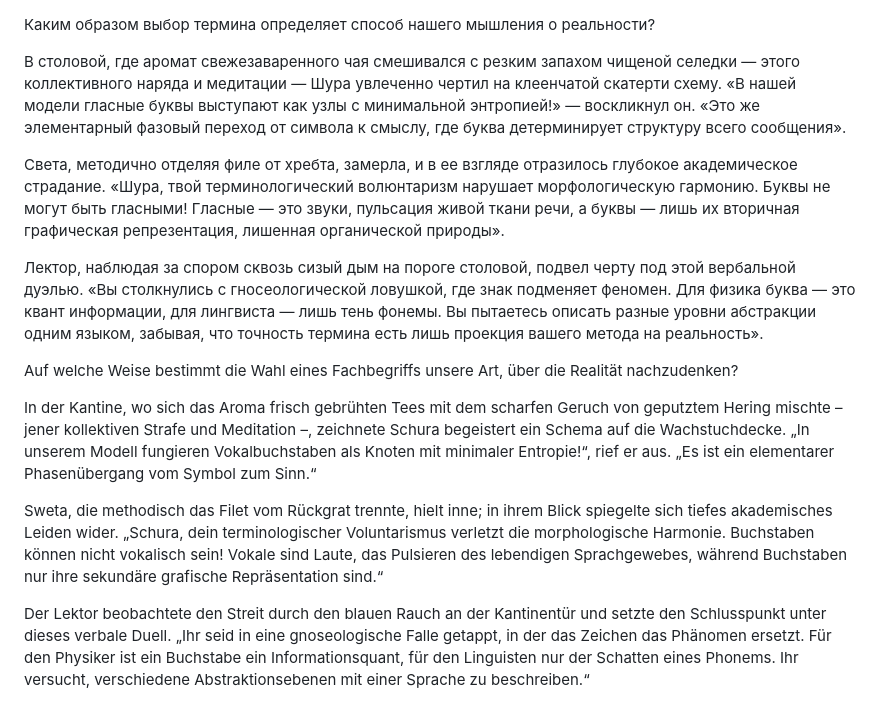
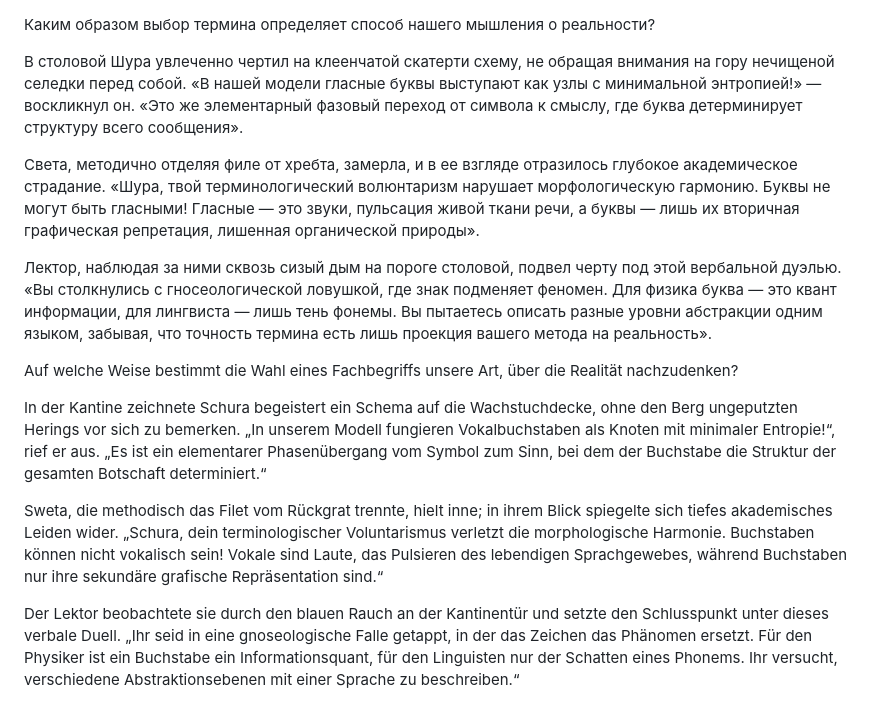
Before and after one commit to leshikus/realm, a Markdown page: story_004.md, the part around the change. Drawn GitHub-style.

```diff
--- a/story_004.md
+++ b/story_004.md
@@ -1,15 +1,15 @@
 Каким образом выбор термина определяет способ нашего мышления о реальности?
 
-В столовой, где аромат свежезаваренного чая смешивался с резким запахом чищеной селедки — этого коллективного наряда и медитации — Шура увлеченно чертил на клеенчатой скатерти схему. «В нашей модели гласные буквы выступают как узлы с минимальной энтропией!» — воскликнул он. «Это же элементарный фазовый переход от символа к смыслу, где буква детерминирует структуру всего сообщения».
+В столовой Шура увлеченно чертил на клеенчатой скатерти схему, не обращая внимания на гору нечищеной селедки перед собой. «В нашей модели гласные буквы выступают как узлы с минимальной энтропией!» — воскликнул он. «Это же элементарный фазовый переход от символа к смыслу, где буква детерминирует структуру всего сообщения».
 
-Света, методично отделяя филе от хребта, замерла, и в ее взгляде отразилось глубокое академическое страдание. «Шура, твой терминологический волюнтаризм нарушает морфологическую гармонию. Буквы не могут быть гласными! Гласные — это звуки, пульсация живой ткани речи, а буквы — лишь их вторичная графическая репрезентация, лишенная органической природы».
+Света, методично отделяя филе от хребта, замерла, и в ее взгляде отразилось глубокое академическое страдание. «Шура, твой терминологический волюнтаризм нарушает морфологическую гармонию. Буквы не могут быть гласными! Гласные — это звуки, пульсация живой ткани речи, а буквы — лишь их вторичная графическая репретация, лишенная органической природы».
 
-Лектор, наблюдая за спором сквозь сизый дым на пороге столовой, подвел черту под этой вербальной дуэлью. «Вы столкнулись с гносеологической ловушкой, где знак подменяет феномен. Для физика буква — это квант информации, для лингвиста — лишь тень фонемы. Вы пытаетесь описать разные уровни абстракции одним языком, забывая, что точность термина есть лишь проекция вашего метода на реальность».
+Лектор, наблюдая за ними сквозь сизый дым на пороге столовой, подвел черту под этой вербальной дуэлью. «Вы столкнулись с гносеологической ловушкой, где знак подменяет феномен. Для физика буква — это квант информации, для лингвиста — лишь тень фонемы. Вы пытаетесь описать разные уровни абстракции одним языком, забывая, что точность термина есть лишь проекция вашего метода на реальность».
 
 Auf welche Weise bestimmt die Wahl eines Fachbegriffs unsere Art, über die Realität nachzudenken?
 
-In der Kantine, wo sich das Aroma frisch gebrühten Tees mit dem scharfen Geruch von geputztem Hering mischte – jener kollektiven Strafe und Meditation –, zeichnete Schura begeistert ein Schema auf die Wachstuchdecke. „In unserem Modell fungieren Vokalbuchstaben als Knoten mit minimaler Entropie!“, rief er aus. „Es ist ein elementarer Phasenübergang vom Symbol zum Sinn.“
+In der Kantine zeichnete Schura begeistert ein Schema auf die Wachstuchdecke, ohne den Berg ungeputzten Herings vor sich zu bemerken. „In unserem Modell fungieren Vokalbuchstaben als Knoten mit minimaler Entropie!“, rief er aus. „Es ist ein elementarer Phasenübergang vom Symbol zum Sinn, bei dem der Buchstabe die Struktur der gesamten Botschaft determiniert.“
 
 Sweta, die methodisch das Filet vom Rückgrat trennte, hielt inne; in ihrem Blick spiegelte sich tiefes akademisches Leiden wider. „Schura, dein terminologischer Voluntarismus verletzt die morphologische Harmonie. Buchstaben können nicht vokalisch sein! Vokale sind Laute, das Pulsieren des lebendigen Sprachgewebes, während Buchstaben nur ihre sekundäre grafische Repräsentation sind.“
 
-Der Lektor beobachtete den Streit durch den blauen Rauch an der Kantinentür und setzte den Schlusspunkt unter dieses verbale Duell. „Ihr seid in eine gnoseologische Falle getappt, in der das Zeichen das Phänomen ersetzt. Für den Physiker ist ein Buchstabe ein Informationsquant, für den Linguisten nur der Schatten eines Phonems. Ihr versucht, verschiedene Abstraktionsebenen mit einer Sprache zu beschreiben.“
+Der Lektor beobachtete sie durch den blauen Rauch an der Kantinentür und setzte den Schlusspunkt unter dieses verbale Duell. „Ihr seid in eine gnoseologische Falle getappt, in der das Zeichen das Phänomen ersetzt. Für den Physiker ist ein Buchstabe ein Informationsquant, für den Linguisten nur der Schatten eines Phonems. Ihr versucht, verschiedene Abstraktionsebenen mit einer Sprache zu beschreiben.“
```
Also changed, not shown: GEMINI.md (+6 -3 lines).
